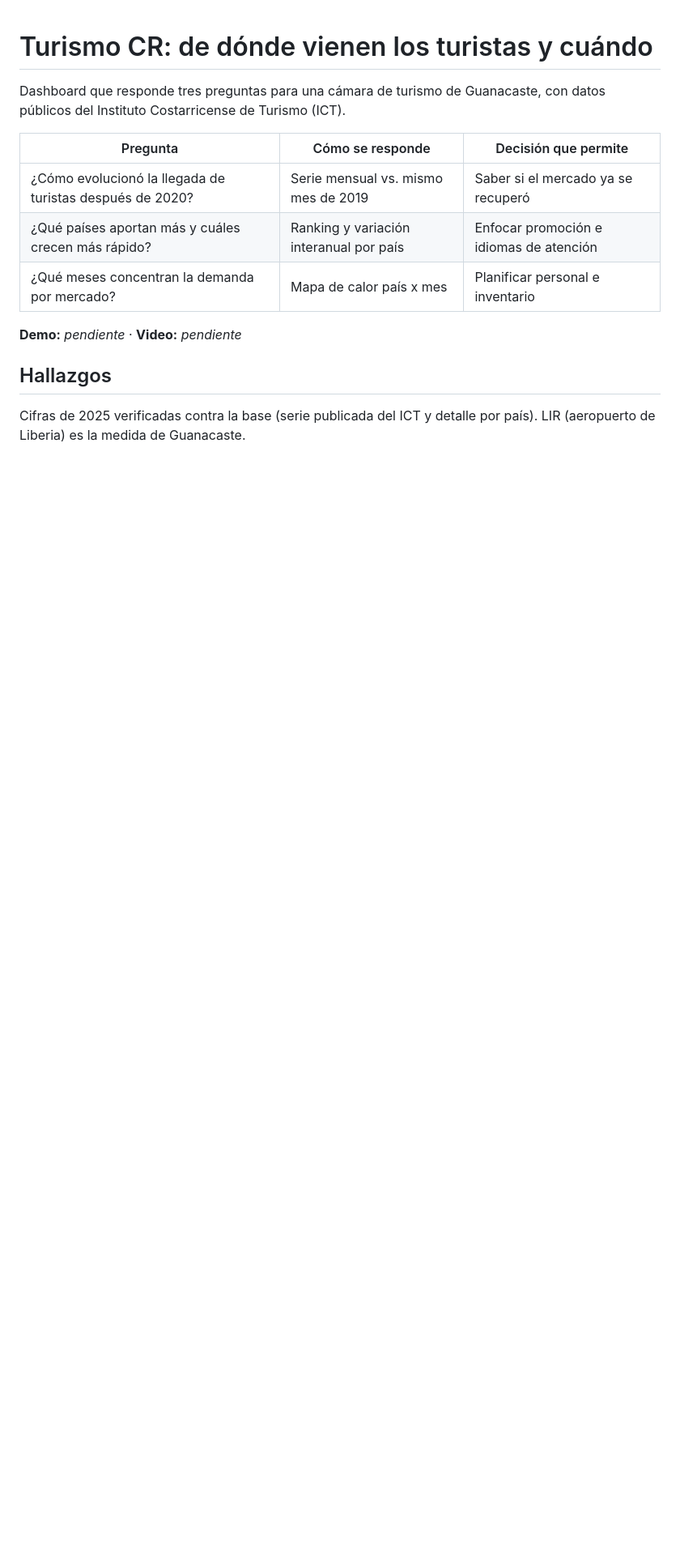
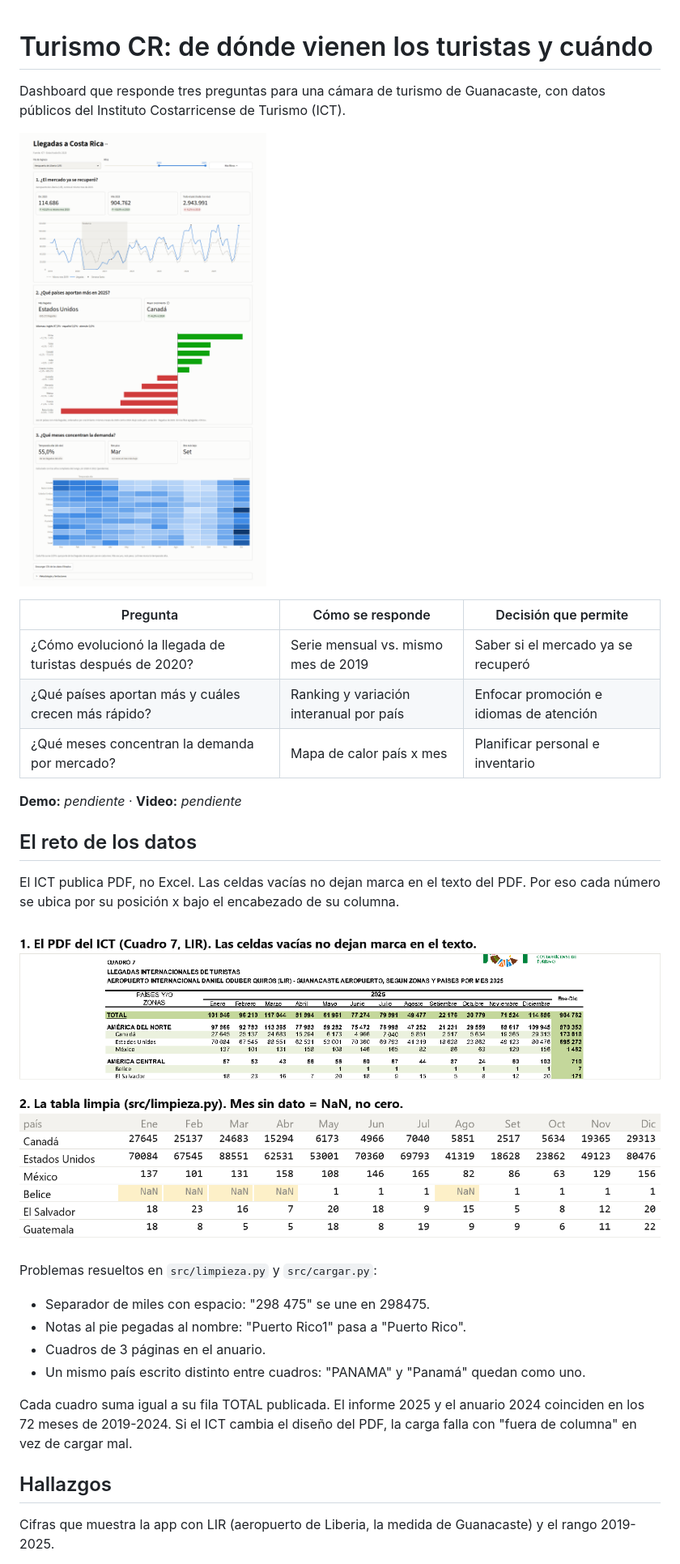
Before and after one commit to Frandercc1234/turismo-cr, a Markdown page: README.md, the part around one of its changes. Shown at 81% size. Drawn GitHub-style; pictures changed too: docs/img/app.png (added), docs/img/pdf_vs_tabla.png (added); blank space fills up the shorter version.

```diff
--- a/README.md
+++ b/README.md
@@ -1,6 +1,8 @@
 # Turismo CR: de dónde vienen los turistas y cuándo
 
 Dashboard que responde tres preguntas para una cámara de turismo de Guanacaste, con datos públicos del Instituto Costarricense de Turismo (ICT).
+
+![Dashboard con el aeropuerto de Liberia (LIR) seleccionado](docs/img/app.png)
 
 | Pregunta | Cómo se responde | Decisión que permite |
 |---|---|---|
@@ -10,7 +12,22 @@ Dashboard que responde tres preguntas para una cámara de turismo de Guanacaste,
 
 **Demo:** _pendiente_ · **Video:** _pendiente_
 
+## El reto de los datos
+
+El ICT publica PDF, no Excel. Las celdas vacías no dejan marca en el texto del PDF. Por eso cada número se ubica por su posición x bajo el encabezado de su columna.
+
+![Recorte del Cuadro 7 del PDF junto a la tabla limpia](docs/img/pdf_vs_tabla.png)
+
+Problemas resueltos en `src/limpieza.py` y `src/cargar.py`:
+
+- Separador de miles con espacio: "298 475" se une en 298475.
+- Notas al pie pegadas al nombre: "Puerto Rico1" pasa a "Puerto Rico".
+- Cuadros de 3 páginas en el anuario.
+- Un mismo país escrito distinto entre cuadros: "PANAMA" y "Panamá" quedan como uno.
+
+Cada cuadro suma igual a su fila TOTAL publicada. El informe 2025 y el anuario 2024 coinciden en los 72 meses de 2019-2024. Si el ICT cambia el diseño del PDF, la carga falla con "fuera de columna" en vez de cargar mal.
+
 ## Hallazgos
 
-Cifras de 2025 verificadas contra la base (serie publicada del ICT y detalle por país). LIR (aeropuerto de Liberia) es la medida de Guanacaste.
+Cifras que muestra la app con LIR (aeropuerto de Liberia, la medida de Guanacaste) y el rango 2019-2025.
 
```
Also changed, not shown: other parts of README.md (+16 -8 lines), 9 other files.
